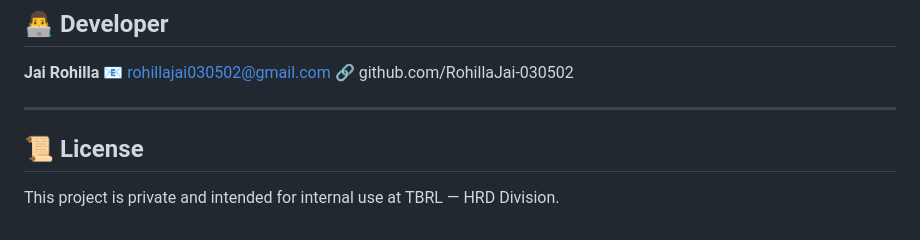
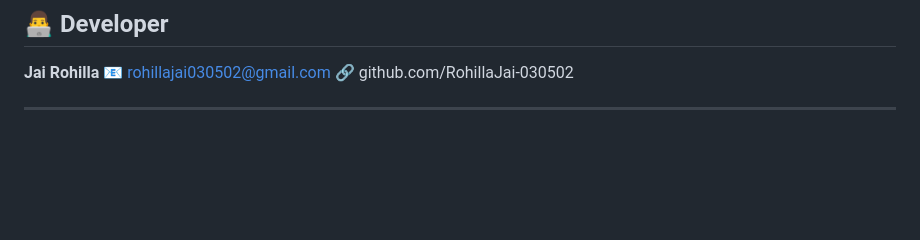
Before and after one commit to RohillaJai-030502/hr-automation-suite, a Markdown page: README.md, the part around the change. Rendered like a GitHub page; blank space fills up the shorter version.

```diff
--- a/README.md
+++ b/README.md
@@ -152,7 +152,3 @@ For non-technical users, a step-by-step PDF setup guide is included:
 🔗 github.com/RohillaJai-030502
 
 ---
-
-## 📜 License
-
-This project is private and intended for internal use at TBRL — HRD Division.
```
